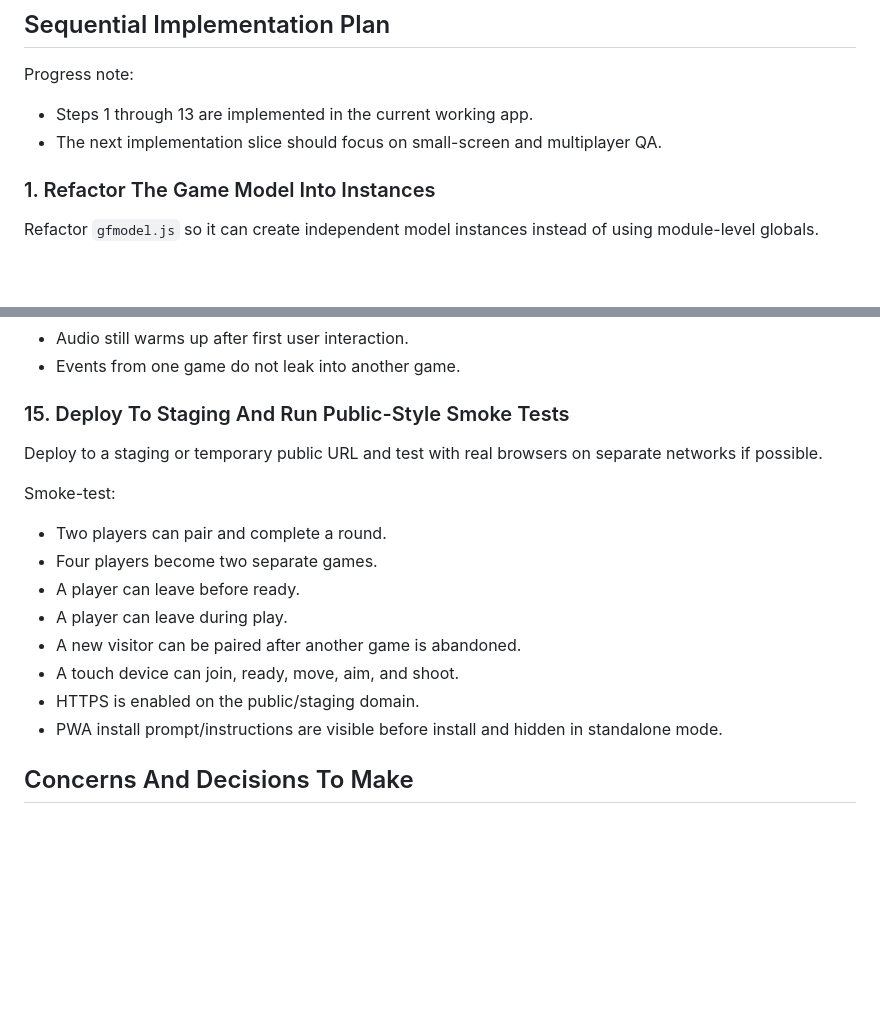
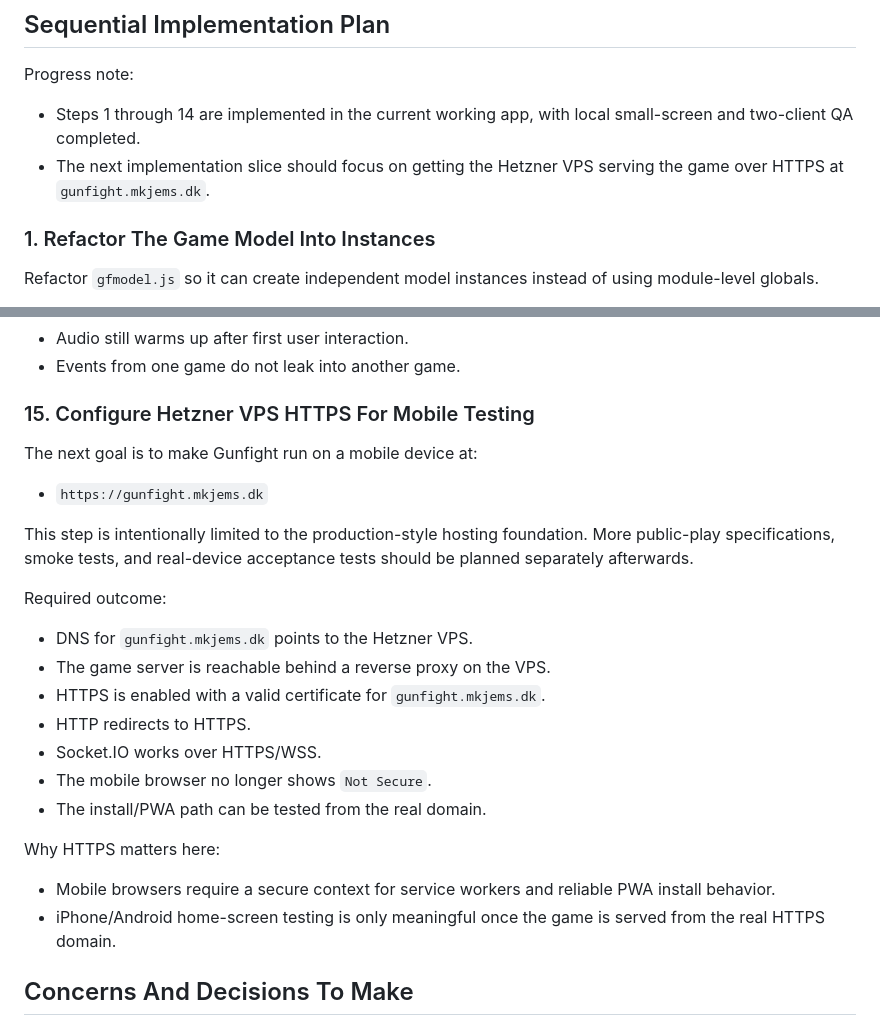
Before and after one commit to mkjems/gunfight, a Markdown page: documentation/public-lobby-and-mobile-plan.md, 2 parts joined by grey strips. Drawn GitHub-style; blank space fills up the shorter version.

Commit message:
update plan

```diff
--- a/documentation/public-lobby-and-mobile-plan.md
+++ b/documentation/public-lobby-and-mobile-plan.md
@@ -84,8 +84,8 @@ Important behavior:
 
 Progress note:
 
-- Steps 1 through 13 are implemented in the current working app.
-- The next implementation slice should focus on small-screen and multiplayer QA.
+- Steps 1 through 14 are implemented in the current working app, with local small-screen and two-client QA completed.
+- The next implementation slice should focus on getting the Hetzner VPS serving the game over HTTPS at `gunfight.mkjems.dk`.
 
 ### 1. Refactor The Game Model Into Instances
 
@@ -368,20 +368,28 @@ Checks:
 - Audio still warms up after first user interaction.
 - Events from one game do not leak into another game.
 
-### 15. Deploy To Staging And Run Public-Style Smoke Tests
+### 15. Configure Hetzner VPS HTTPS For Mobile Testing
 
-Deploy to a staging or temporary public URL and test with real browsers on separate networks if possible.
+The next goal is to make Gunfight run on a mobile device at:
 
-Smoke-test:
+- `https://gunfight.mkjems.dk`
 
-- Two players can pair and complete a round.
-- Four players become two separate games.
-- A player can leave before ready.
-- A player can leave during play.
-- A new visitor can be paired after another game is abandoned.
-- A touch device can join, ready, move, aim, and shoot.
-- HTTPS is enabled on the public/staging domain.
-- PWA install prompt/instructions are visible before install and hidden in standalone mode.
+This step is intentionally limited to the production-style hosting foundation. More public-play specifications, smoke tests, and real-device acceptance tests should be planned separately afterwards.
+
+Required outcome:
+
+- DNS for `gunfight.mkjems.dk` points to the Hetzner VPS.
+- The game server is reachable behind a reverse proxy on the VPS.
+- HTTPS is enabled with a valid certificate for `gunfight.mkjems.dk`.
+- HTTP redirects to HTTPS.
+- Socket.IO works over HTTPS/WSS.
+- The mobile browser no longer shows `Not Secure`.
+- The install/PWA path can be tested from the real domain.
+
+Why HTTPS matters here:
+
+- Mobile browsers require a secure context for service workers and reliable PWA install behavior.
+- iPhone/Android home-screen testing is only meaningful once the game is served from the real HTTPS domain.
 
 ## Concerns And Decisions To Make
 
```
